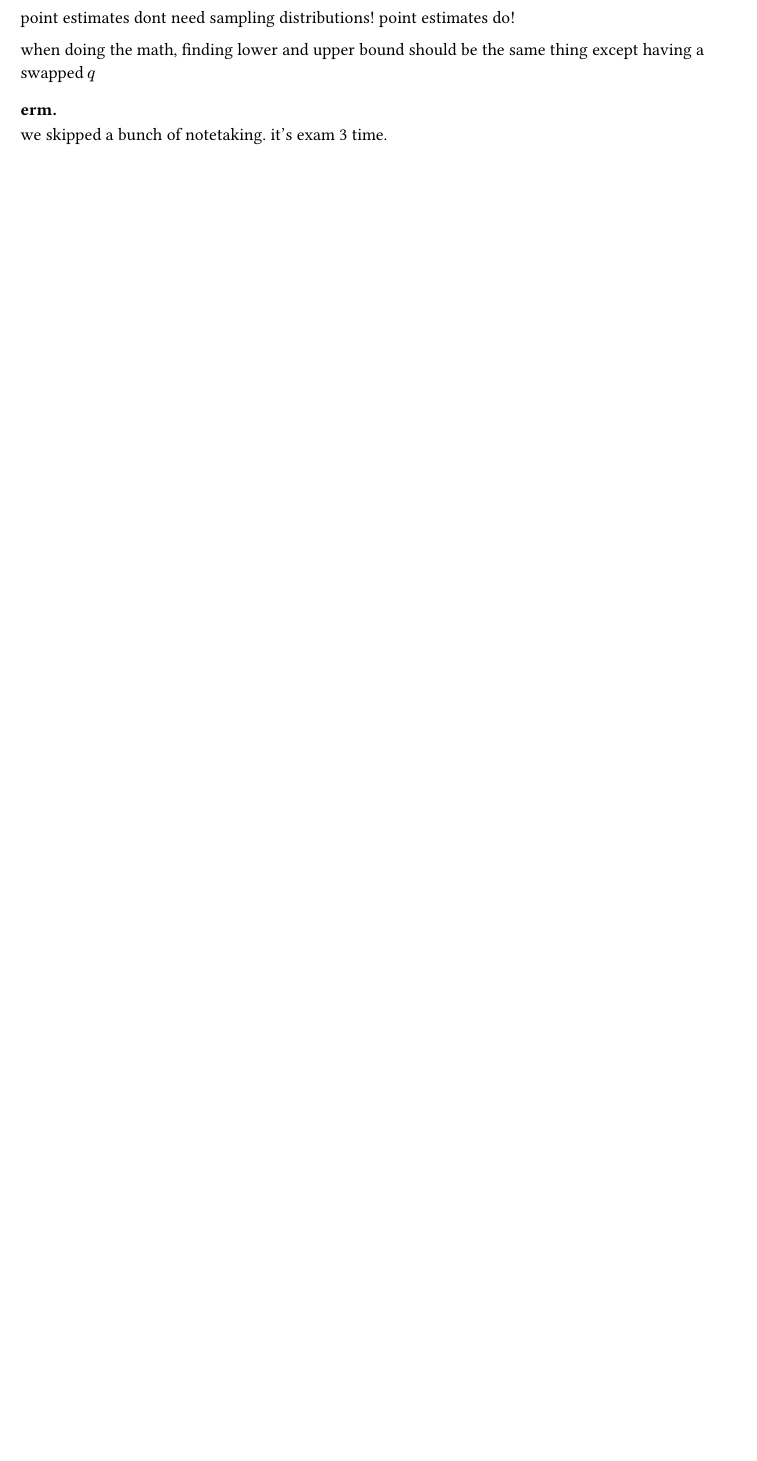
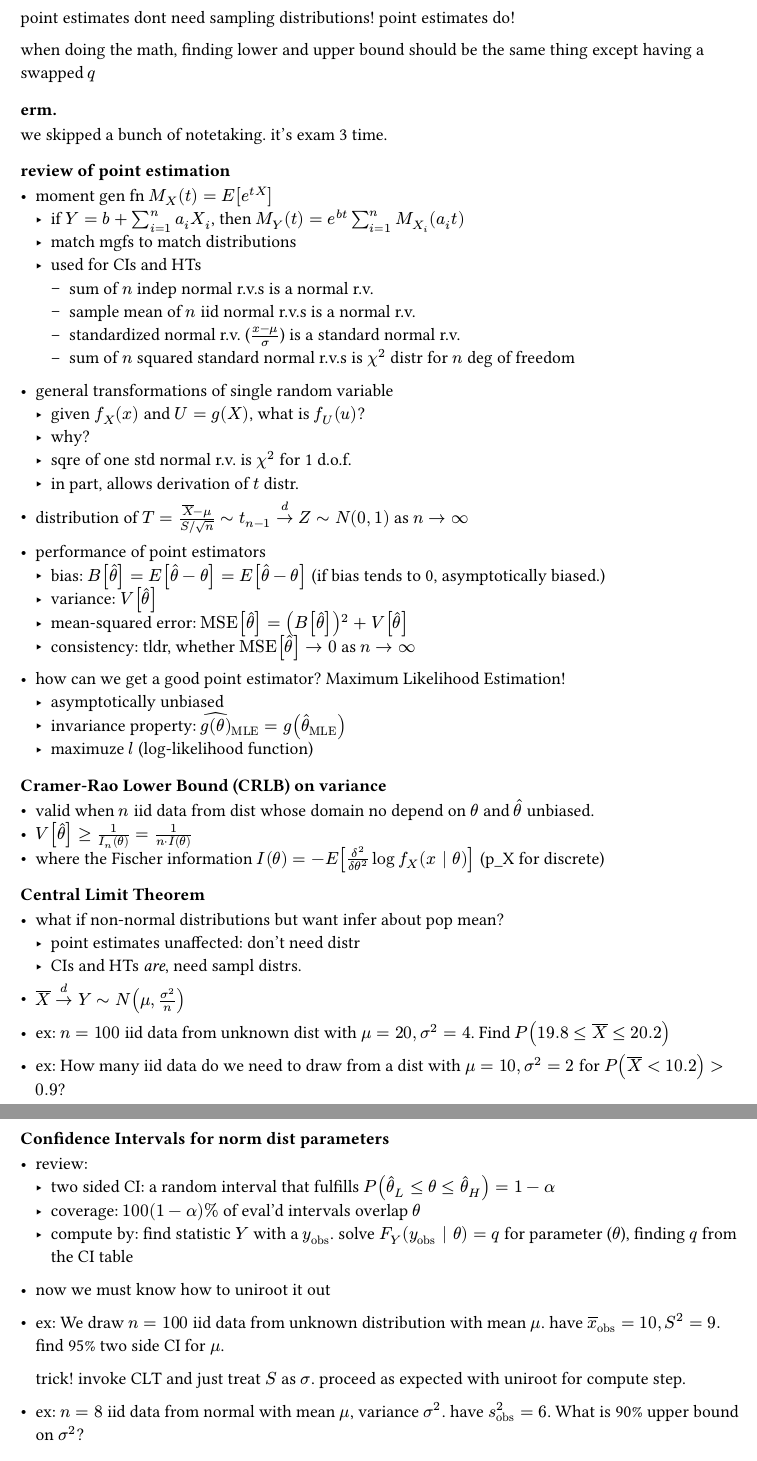
Before and after one commit to saffronner/3623X-notes, a Typst document (main.typ): part of page 9 of 9 before the commit and two parts of pages 9 and 10 of 12 after it, the two joined at a grey line, cut so that both start at the same text, the shorter picture padded with empty space. The pictures show the PDF file main.pdf that the author committed with the source.

Commit message:
prepping for exam3, add content

```diff
--- a/main.typ
+++ b/main.typ
@@ -279,3 +279,63 @@ when doing the math, finding lower and upper bound should be the same thing exce
 
 === erm.
 we skipped a bunch of notetaking. it's exam 3 time.
+
+=== review of point estimation
+- moment gen fn $M_X (t) = E[e^(t X)]$
+  - if $Y = b + sum_(i=1)^n a_i X_i$, then $M_Y (t) = e^(b t)sum_(i=1)^n M_(X_i) (a_i t)$
+  - match mgfs to match distributions
+  - used for CIs and HTs
+    - sum of $n$ indep normal r.v.s is a normal r.v.
+    - sample mean of $n$ iid normal r.v.s is a normal r.v.
+    - standardized normal r.v. ($(x-mu)/sigma$) is a standard normal r.v.
+    - sum of $n$ squared standard normal r.v.s is $chi^2$ distr for $n$ deg of freedom
+
+- general transformations of single random variable
+  - given $f_X (x)$ and $U = g(X)$, what is $f_U (u)$?
+  - why?
+  - sqre of one std normal r.v. is $chi^2$ for 1 d.o.f.
+  - in part, allows derivation of $t$ distr.
+
+- distribution of $T = (overline(X) - mu)/(S \/ sqrt(n)) ~ t_(n-1) attach(->, t: "d") Z ~ N(0,1)$ as $n -> infinity$
+
+- performance of point estimators
+  - bias: $B[hat(theta)] = E[hat(theta) - theta] = E[hat(theta) - theta]$ (if bias tends to 0, asymptotically biased.)
+  - variance: $V[hat(theta)]$
+  - mean-squared error: $"MSE"[hat(theta)] = (B[hat(theta)])^2 + V[hat(theta)]$
+  - consistency: tldr, whether $"MSE"[hat(theta)] -> 0$ as $n-> infinity$
+
+- how can we get a good point estimator? Maximum Likelihood Estimation!
+  - asymptotically unbiased
+  - invariance property: $hat(g(theta))_"MLE" = g(hat(theta)_"MLE")$
+  - maximuze $l$ (log-likelihood function)
+
+=== Cramer-Rao Lower Bound (CRLB) on variance
+- valid when $n$ iid data from dist whose domain no depend on $theta$ and $hat(theta)$ unbiased.
+- $V[hat(theta)] >= 1/(I_n ( theta)) = 1/(n dot I(theta))$
+- where the Fischer information $I(theta) = - E[(delta^2)/(delta theta^2) log f_X (x | theta)]$ (p_X for discrete)
+
+=== Central Limit Theorem
+- what if non-normal distributions but want infer about pop mean?
+  - point estimates unaffected: don't need distr
+  - CIs and HTs _are_, need sampl distrs.
+
+- $overline(X) attach(->, t:"d") Y ~ N(mu, sigma^2/n)$
+
+- ex: $n=100$ iid data from unknown dist with $mu=20, sigma^2 = 4$. Find $P(19.8 <= overline(X) <= 20.2)$
+- ex: How many iid data do we need to draw from a dist with $mu = 10, sigma^2 = 2$ for $P(overline(X) < 10.2) > 0.9$?
+
+=== Confidence Intervals for norm dist parameters
+- review:
+  - two sided CI: a random interval that fulfills $P(hat(theta)_L <= theta <= hat(theta)_H) = 1 - alpha$
+  - coverage: $100(1-alpha)%$ of eval'd intervals overlap $theta$
+  - compute by: find statistic $Y$ with a $y_"obs"$. solve $F_Y (y_"obs" | theta) = q$ for parameter ($theta$), finding $q$ from the CI table
+
+- now we must know how to uniroot it out
+
+- ex: We draw $n=100$ iid data from unknown distribution with mean $mu$. have $overline(x)_"obs" = 10, S^2 = 9.$ find 95% two side CI for $mu$.
+
+  trick! invoke CLT and just treat $S$ as $sigma$. proceed as expected with uniroot for compute step.
+- ex: $n=8$ iid data from normal with mean $mu$, variance $sigma^2$. have $s^2_"obs"=6$. What is 90% upper bound on $sigma^2$?
+
+=== Hypothesis Tests again as well
+- review:
@@ -281,0 +365 @@ we skipped a bunch of notetaking. it's exam 3 time.
+  $H_0 : & mu = mu_0\
@@ -281,0 +371 @@ we skipped a bunch of notetaking. it's exam 3 time.
+  - $Y = overline(X)$
@@ -281,0 +381 @@ we skipped a bunch of notetaking. it's exam 3 time.
+  - use table!
@@ -281,0 +388,2 @@ we skipped a bunch of notetaking. it's exam 3 time.
+    - lower: $p = P(Y <= y_"obs" | H_0)$
+    - upper: $p = P(Y >= y_"obs" | H_0)$
```
Also changed, not shown: main.pdf, media/KS_test.png (added), main.typ (58 more changed lines).
